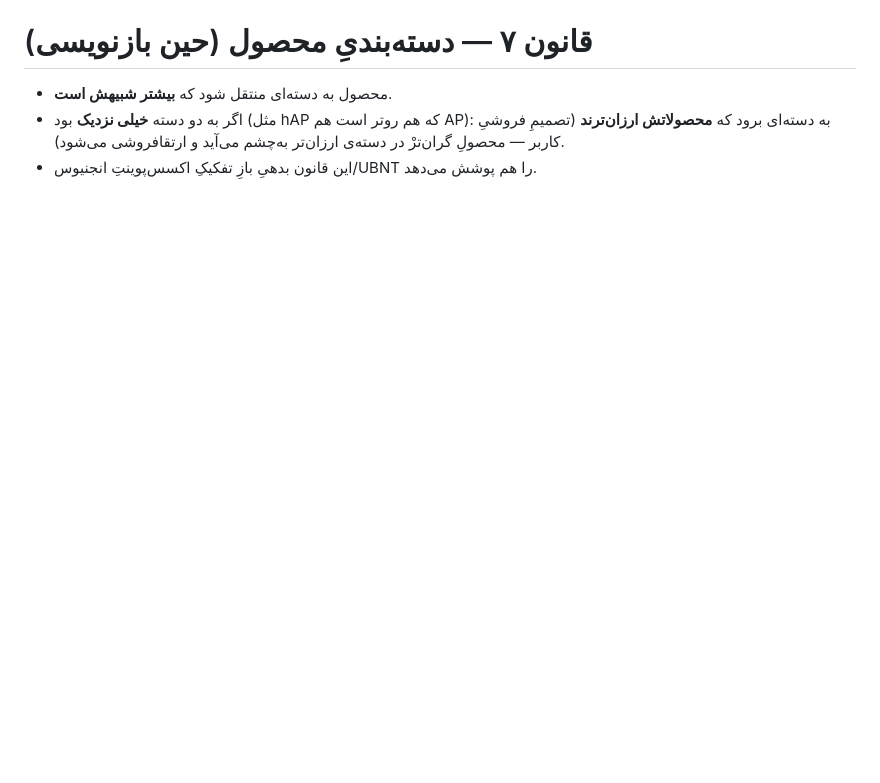
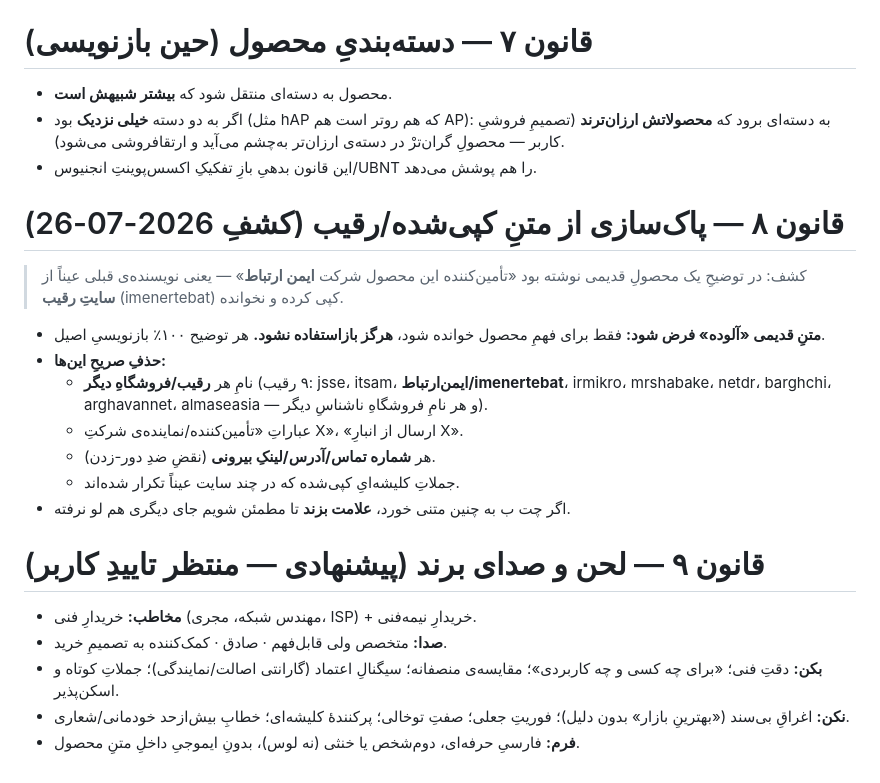
Before and after one commit to amirMasoudm/shop, a Markdown page: docs/product-content-standard.md, the part around the change. Rendered like a GitHub page; blank space fills up the shorter version.

Commit message:
قالب: قانون ۸ (پاک‌سازی از متن کپی‌شده/نام رقیب) + قانون ۹ (لحن برند، پیشنهادی)
کشف: توضیح قدیمی محصول از سایت رقیب ایمن‌ارتباط کپی شده بود.

Co-Authored-By: Claude Opus 4.8 <noreply@anthropic.com>

```diff
--- a/docs/product-content-standard.md
+++ b/docs/product-content-standard.md
@@ -85,3 +85,20 @@
 - محصول به دسته‌ای منتقل شود که **بیشتر شبیهش است**.
 - اگر به دو دسته **خیلی نزدیک** بود (مثل hAP که هم روتر است هم AP): به دسته‌ای برود که **محصولاتش ارزان‌ترند** (تصمیمِ فروشیِ کاربر — محصولِ گران‌ترْ در دسته‌ی ارزان‌تر به‌چشم می‌آید و ارتقافروشی می‌شود).
 - این قانون بدهیِ بازِ تفکیکِ اکسس‌پوینتِ انجنیوس/UBNT را هم پوشش می‌دهد.
+
+# قانون ۸ — پاک‌سازی از متنِ کپی‌شده/رقیب (کشفِ 2026-07-26)
+> کشف: در توضیحِ یک محصولِ قدیمی نوشته بود «تأمین‌کننده این محصول شرکت **ایمن ارتباط**» — یعنی نویسنده‌ی قبلی عیناً از **سایتِ رقیب** (imenertebat) کپی کرده و نخوانده.
+- **متنِ قدیمی «آلوده» فرض شود:** فقط برای فهمِ محصول خوانده شود، **هرگز بازاستفاده نشود.** هر توضیح ۱۰۰٪ بازنویسیِ اصیل.
+- **حذفِ صریحِ این‌ها:**
+  - نامِ هر **رقیب/فروشگاهِ دیگر** (۹ رقیب: jsse، itsam، **ایمن‌ارتباط/imenertebat**، irmikro، mrshabake، netdr، barghchi، arghavannet، almaseasia — و هر نامِ فروشگاهِ ناشناسِ دیگر).
+  - عباراتِ «تأمین‌کننده/نماینده‌ی شرکتِ X»، «ارسال از انبارِ X».
+  - هر **شماره تماس/آدرس/لینکِ بیرونی** (نقضِ ضدِ دور-زدن).
+  - جملاتِ کلیشه‌ایِ کپی‌شده که در چند سایت عیناً تکرار شده‌اند.
+- اگر چت ب به چنین متنی خورد، **علامت بزند** تا مطمئن شویم جای دیگری هم لو نرفته.
+
+# قانون ۹ — لحن و صدای برند (پیشنهادی — منتظر تاییدِ کاربر)
+- **مخاطب:** خریدارِ فنی (مهندس شبکه، مجری، ISP) + خریدارِ نیمه‌فنی.
+- **صدا:** متخصص ولی قابل‌فهم · صادق · کمک‌کننده به تصمیمِ خرید.
+- **بکن:** دقتِ فنی؛ «برای چه کسی و چه کاربردی»؛ مقایسه‌ی منصفانه؛ سیگنالِ اعتماد (گارانتی اصالت/نمایندگی)؛ جملاتِ کوتاه و اسکن‌پذیر.
+- **نکن:** اغراقِ بی‌سند («بهترینِ بازار» بدون دلیل)؛ فوریتِ جعلی؛ صفتِ توخالی؛ پرکنندهٔ کلیشه‌ای؛ خطابِ بیش‌ازحد خودمانی/شعاری.
+- **فرم:** فارسیِ حرفه‌ای، دوم‌شخص یا خنثی (نه لوس)، بدونِ ایموجیِ داخلِ متنِ محصول.
```
